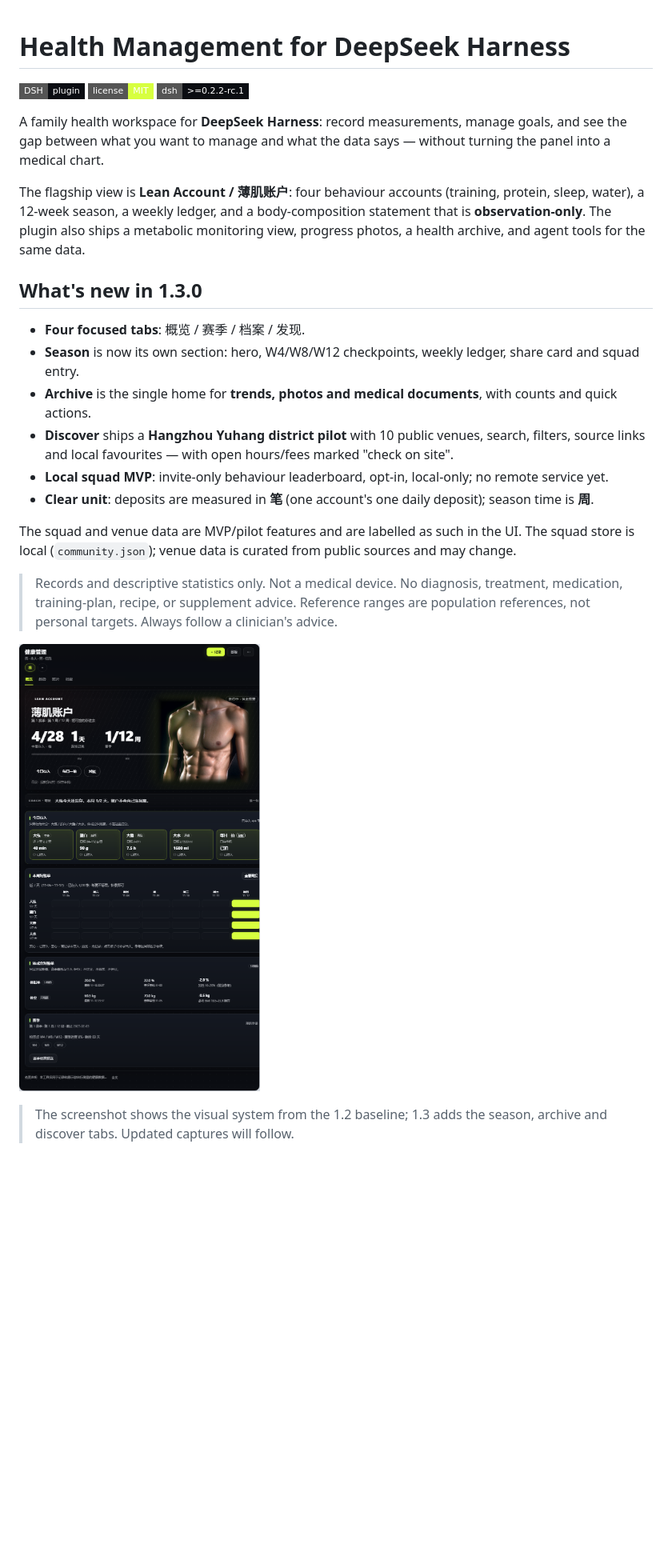
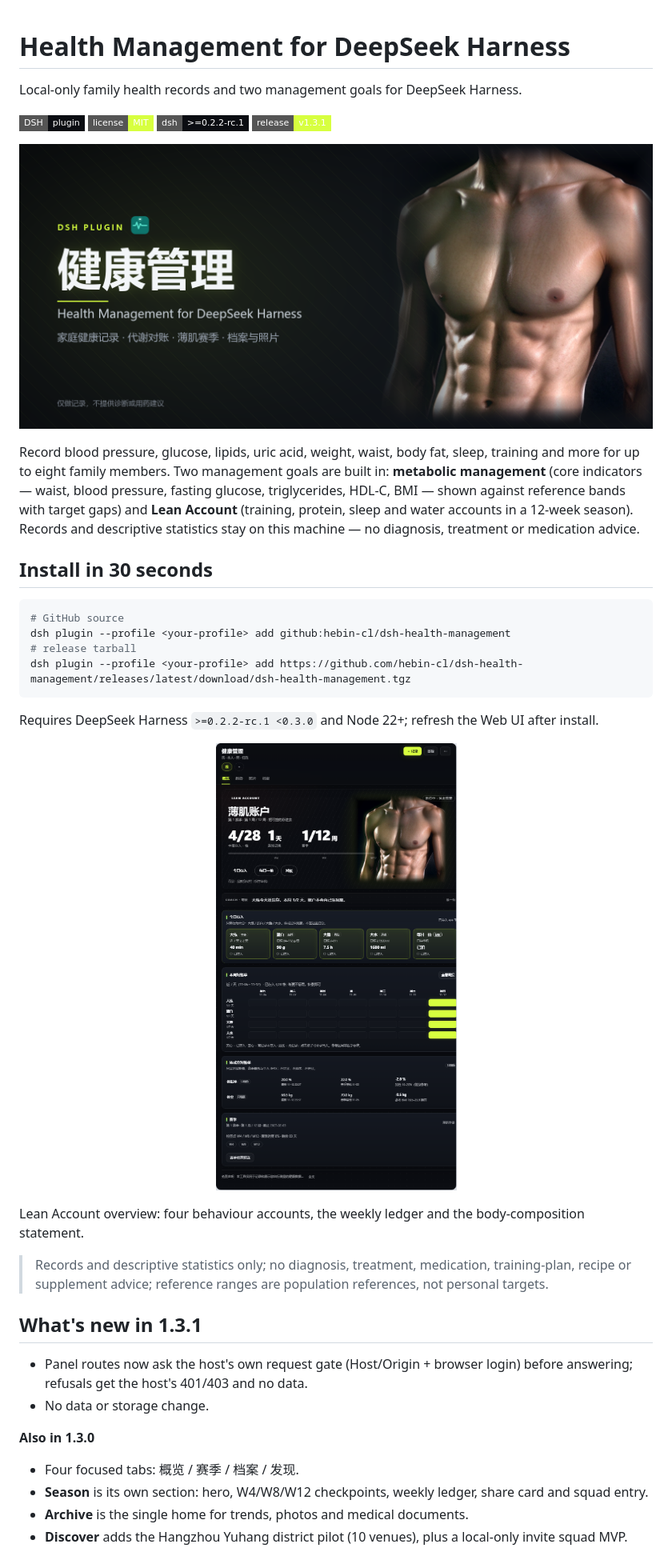
Before and after one commit to hebin-cl/dsh-health-management, a Markdown page: README.md, the part around one of its changes. Shown at 80% size. Rendered like a GitHub page; pictures changed too: assets/readme-cover.png (added); badges without logos; blank space fills up the shorter version.

````diff
--- a/README.md
+++ b/README.md
@@ -1,26 +1,42 @@
 # Health Management for DeepSeek Harness
+
+Local-only family health records and two management goals for DeepSeek Harness.
 
 [![DSH plugin](https://img.shields.io/badge/DSH-plugin-0B0D12?style=flat-square)](https://github.com/topics/dsh-plugin)
 [![license](https://img.shields.io/badge/license-MIT-D7FF3F?style=flat-square)](LICENSE)
 [![dsh](https://img.shields.io/badge/dsh-%3E%3D0.2.2--rc.1-0B0D12?style=flat-square)](package.json)
+[![release v1.3.1](https://img.shields.io/badge/release-v1.3.1-D7FF3F?style=flat-square)](https://github.com/hebin-cl/dsh-health-management/releases)
 
-A family health workspace for **DeepSeek Harness**: record measurements, manage goals, and see the gap between what you want to manage and what the data says — without turning the panel into a medical chart.
+<p align="center"><img src="https://raw.githubusercontent.com/hebin-cl/dsh-health-management/main/assets/readme-cover.png" alt="Health Management for DeepSeek Harness cover" width="100%"></p>
 
-The flagship view is **Lean Account / 薄肌账户**: four behaviour accounts (training, protein, sleep, water), a 12-week season, a weekly ledger, and a body-composition statement that is **observation-only**. The plugin also ships a metabolic monitoring view, progress photos, a health archive, and agent tools for the same data.
+Record blood pressure, glucose, lipids, uric acid, weight, waist, body fat, sleep, training and more for up to eight family members. Two management goals are built in: **metabolic management** (core indicators — waist, blood pressure, fasting glucose, triglycerides, HDL-C, BMI — shown against reference bands with target gaps) and **Lean Account** (training, protein, sleep and water accounts in a 12-week season). Records and descriptive statistics stay on this machine — no diagnosis, treatment or medication advice.
 
-## What's new in 1.3.0
+## Install in 30 seconds
 
-- **Four focused tabs**: 概览 / 赛季 / 档案 / 发现.
-- **Season** is now its own section: hero, W4/W8/W12 checkpoints, weekly ledger, share card and squad entry.
-- **Archive** is the single home for **trends, photos and medical documents**, with counts and quick actions.
-- **Discover** ships a **Hangzhou Yuhang district pilot** with 10 public venues, search, filters, source links and local favourites — with open hours/fees marked "check on site".
-- **Local squad MVP**: invite-only behaviour leaderboard, opt-in, local-only; no remote service yet.
-- **Clear unit**: deposits are measured in **笔** (one account's one daily deposit); season time is **周**.
+```sh
+# GitHub source
+dsh plugin --profile <your-profile> add github:hebin-cl/dsh-health-management
+# release tarball
+dsh plugin --profile <your-profile> add https://github.com/hebin-cl/dsh-health-management/releases/latest/download/dsh-health-management.tgz
+```
 
-The squad and venue data are MVP/pilot features and are labelled as such in the UI. The squad store is local (`community.json`); venue data is curated from public sources and may change.
+Requires DeepSeek Harness `>=0.2.2-rc.1 <0.3.0` and Node 22+; refresh the Web UI after install.
 
-> Records and descriptive statistics only. Not a medical device. No diagnosis, treatment, medication, training-plan, recipe, or supplement advice. Reference ranges are population references, not personal targets. Always follow a clinician's advice.
+<p align="center"><img src="https://raw.githubusercontent.com/hebin-cl/dsh-health-management/main/assets/screenshots/01-overview.png" width="360"></p>
 
-![Overview](assets/screenshots/01-overview.png)
+Lean Account overview: four behaviour accounts, the weekly ledger and the body-composition statement.
 
-> The screenshot shows the visual system from the 1.2 baseline; 1.3 adds the season, archive and discover tabs. Updated captures will follow.
+> Records and descriptive statistics only; no diagnosis, treatment, medication, training-plan, recipe or supplement advice; reference ranges are population references, not personal targets.
+
+## What's new in 1.3.1
+
+- Panel routes now ask the host's own request gate (Host/Origin + browser login) before answering; refusals get the host's 401/403 and no data.
+- No data or storage change.
+
+**Also in 1.3.0**
+
+- Four focused tabs: 概览 / 赛季 / 档案 / 发现.
+- **Season** is its own section: hero, W4/W8/W12 checkpoints, weekly ledger, share card and squad entry.
+- **Archive** is the single home for trends, photos and medical documents.
+- **Discover** adds the Hangzhou Yuhang district pilot (10 venues), plus a local-only invite squad MVP.
+
````
Also changed, not shown: other parts of README.md (+1 -0 lines), README.zh.md (+31 -13 lines), assets/social-preview.png (added).
